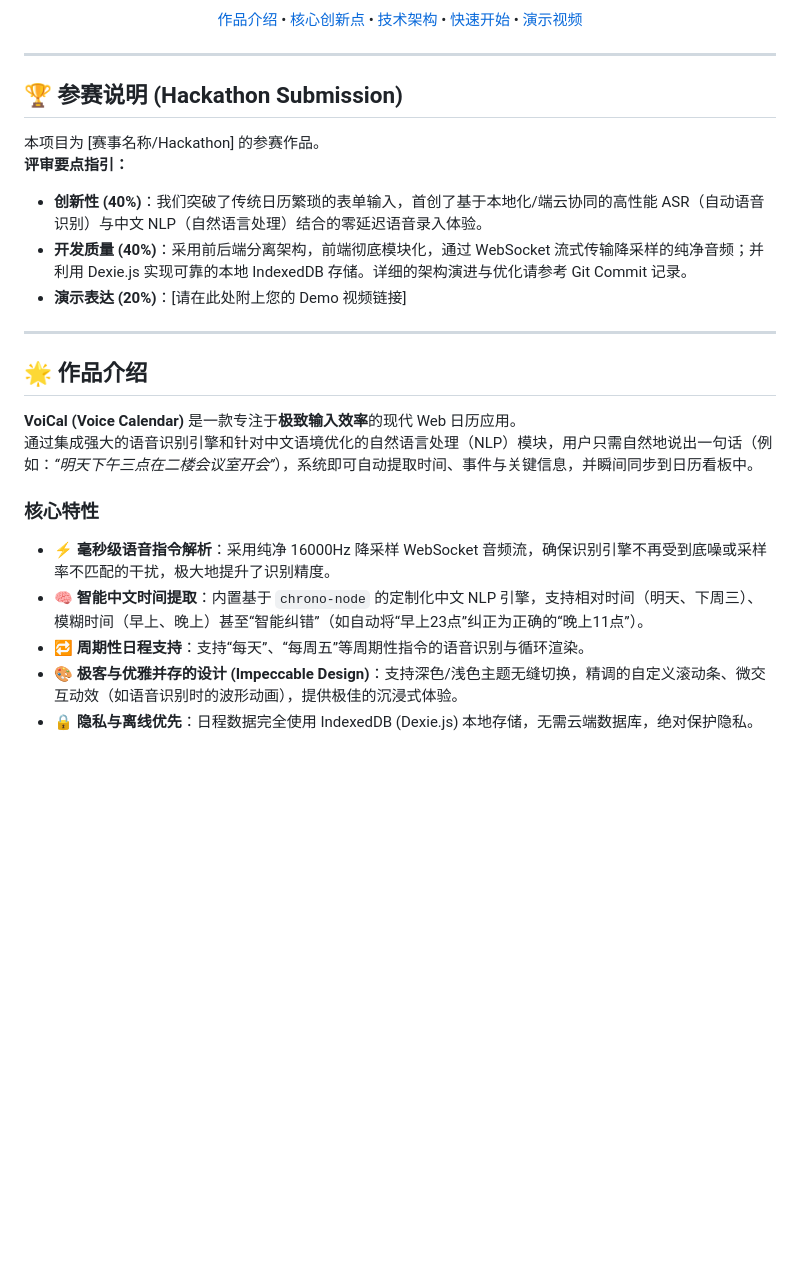
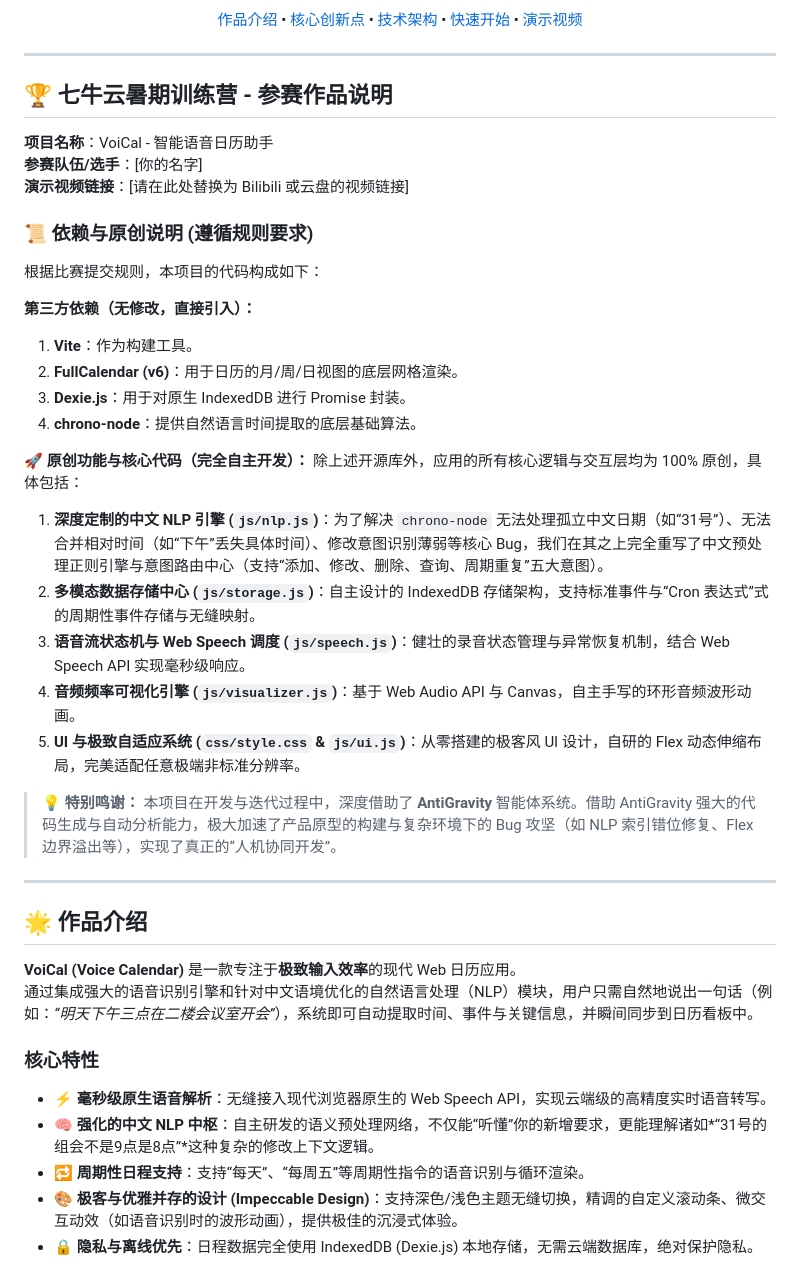
Before and after one commit to huh7i5/260529, a Markdown page: README.md, the part around the change. Rendered like a GitHub page; blank space fills up the shorter version.

Commit message:
docs: update README for Qiniu Cloud Bootcamp submission

```diff
--- a/README.md
+++ b/README.md
@@ -14,12 +14,31 @@
 
 ---
 
-## 🏆 参赛说明 (Hackathon Submission)
-本项目为 [赛事名称/Hackathon] 的参赛作品。
-**评审要点指引：**
-- **创新性 (40%)**：我们突破了传统日历繁琐的表单输入，首创了基于本地化/端云协同的高性能 ASR（自动语音识别）与中文 NLP（自然语言处理）结合的零延迟语音录入体验。
-- **开发质量 (40%)**：采用前后端分离架构，前端彻底模块化，通过 WebSocket 流式传输降采样的纯净音频；并利用 Dexie.js 实现可靠的本地 IndexedDB 存储。详细的架构演进与优化请参考 Git Commit 记录。
-- **演示表达 (20%)**：[请在此处附上您的 Demo 视频链接]
+## 🏆 七牛云暑期训练营 - 参赛作品说明
+
+**项目名称**：VoiCal - 智能语音日历助手
+**参赛队伍/选手**：[你的名字]
+**演示视频链接**：[请在此处替换为 Bilibili 或云盘的视频链接]
+
+### 📜 依赖与原创说明 (遵循规则要求)
+根据比赛提交规则，本项目的代码构成如下：
+
+**第三方依赖（无修改，直接引入）：**
+1. **Vite**：作为构建工具。
+2. **FullCalendar (v6)**：用于日历的月/周/日视图的底层网格渲染。
+3. **Dexie.js**：用于对原生 IndexedDB 进行 Promise 封装。
+4. **chrono-node**：提供自然语言时间提取的底层基础算法。
+
+**🚀 原创功能与核心代码（完全自主开发）：**
+除上述开源库外，应用的所有核心逻辑与交互层均为 100% 原创，具体包括：
+1. **深度定制的中文 NLP 引擎 (`js/nlp.js`)**：为了解决 `chrono-node` 无法处理孤立中文日期（如“31号”）、无法合并相对时间（如“下午”丢失具体时间）、修改意图识别薄弱等核心 Bug，我们在其之上完全重写了中文预处理正则引擎与意图路由中心（支持“添加、修改、删除、查询、周期重复”五大意图）。
+2. **多模态数据存储中心 (`js/storage.js`)**：自主设计的 IndexedDB 存储架构，支持标准事件与“Cron 表达式”式的周期性事件存储与无缝映射。
+3. **语音流状态机与 Web Speech 调度 (`js/speech.js`)**：健壮的录音状态管理与异常恢复机制，结合 Web Speech API 实现毫秒级响应。
+4. **音频频率可视化引擎 (`js/visualizer.js`)**：基于 Web Audio API 与 Canvas，自主手写的环形音频波形动画。
+5. **UI 与极致自适应系统 (`css/style.css` & `js/ui.js`)**：从零搭建的极客风 UI 设计，自研的 Flex 动态伸缩布局，完美适配任意极端非标准分辨率。
+
+> **💡 特别鸣谢：**
+> 本项目在开发与迭代过程中，深度借助了 **AntiGravity** 智能体系统。借助 AntiGravity 强大的代码生成与自动分析能力，极大加速了产品原型的构建与复杂环境下的 Bug 攻坚（如 NLP 索引错位修复、Flex 边界溢出等），实现了真正的“人机协同开发”。
 
 ---
 
@@ -29,8 +48,8 @@
 通过集成强大的语音识别引擎和针对中文语境优化的自然语言处理（NLP）模块，用户只需自然地说出一句话（例如：*“明天下午三点在二楼会议室开会”*），系统即可自动提取时间、事件与关键信息，并瞬间同步到日历看板中。
 
 ### 核心特性
-- **⚡ 毫秒级语音指令解析**：采用纯净 16000Hz 降采样 WebSocket 音频流，确保识别引擎不再受到底噪或采样率不匹配的干扰，极大地提升了识别精度。
-- **🧠 智能中文时间提取**：内置基于 `chrono-node` 的定制化中文 NLP 引擎，支持相对时间（明天、下周三）、模糊时间（早上、晚上）甚至“智能纠错”（如自动将“早上23点”纠正为正确的“晚上11点”）。
+- **⚡ 毫秒级原生语音解析**：无缝接入现代浏览器原生的 Web Speech API，实现云端级的高精度实时语音转写。
+- **🧠 强化的中文 NLP 中枢**：自主研发的语义预处理网络，不仅能“听懂”你的新增要求，更能理解诸如*“31号的组会不是9点是8点”*这种复杂的修改上下文逻辑。
 - **🔁 周期性日程支持**：支持“每天”、“每周五”等周期性指令的语音识别与循环渲染。
 - **🎨 极客与优雅并存的设计 (Impeccable Design)**：支持深色/浅色主题无缝切换，精调的自定义滚动条、微交互动效（如语音识别时的波形动画），提供极佳的沉浸式体验。
 - **🔒 隐私与离线优先**：日程数据完全使用 IndexedDB (Dexie.js) 本地存储，无需云端数据库，绝对保护隐私。
```
